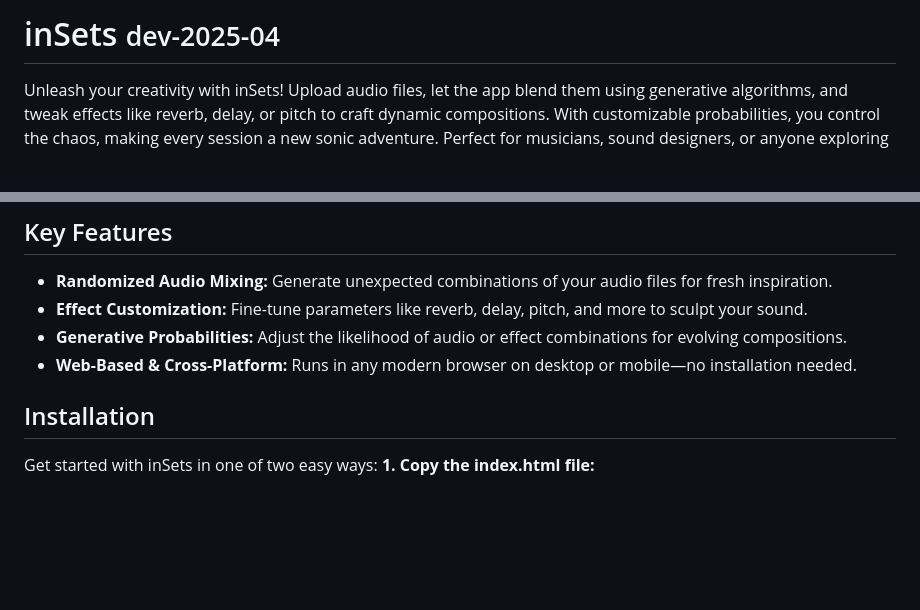
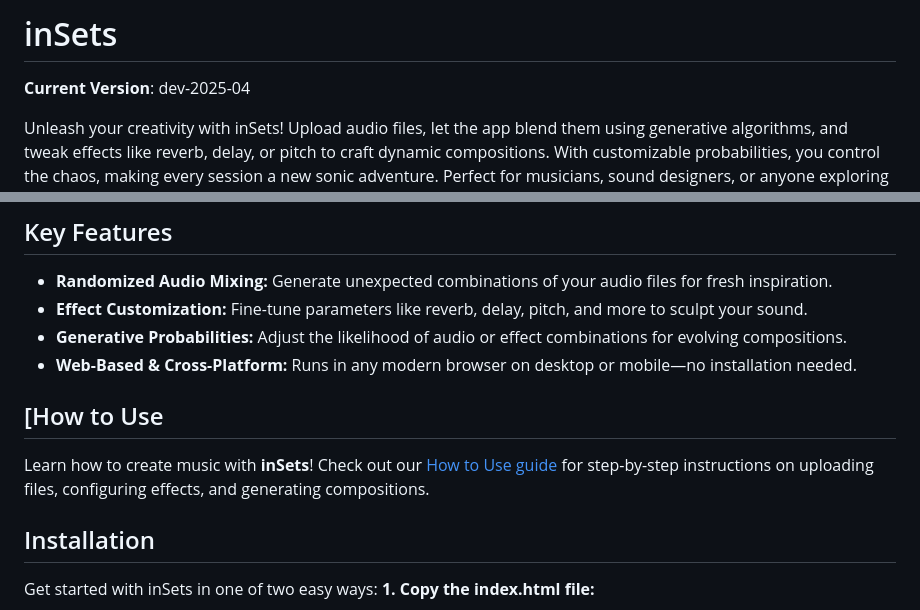
Before and after one commit to AxelArielSaravia/insets, a Markdown page: README.md, 2 parts joined by grey strips. GitHub-like rendering; blank space fills up the shorter version.

Commit message:
Change README.md version position and Add how-to-use.md

```diff
--- a/README.md
+++ b/README.md
@@ -1,4 +1,6 @@
-# inSets <small>dev-2025-04</small>
+# inSets
+**Current Version**: dev-2025-04
+
 Unleash your creativity with inSets! Upload audio files, let the app blend them
 using generative algorithms, and tweak effects like reverb, delay, or pitch to
 craft dynamic compositions. With customizable probabilities, you control the
@@ -13,6 +15,11 @@ files for fresh inspiration.
 * **Effect Customization:** Fine-tune parameters like reverb, delay, pitch, and more to sculpt your sound.
 * **Generative Probabilities:** Adjust the likelihood of audio or effect combinations for evolving compositions.
 * **Web-Based & Cross-Platform:** Runs in any modern browser on desktop or mobile—no installation needed.
+
+## [How to Use
+Learn how to create music with **inSets**! Check out our
+[How to Use guide](,/how-to-use.md) for step-by-step instructions on uploading
+files, configuring effects, and generating compositions.
 
 ## Installation
 Get started with inSets in one of two easy ways:
```
Also changed, not shown: how-to-use.md (added).
